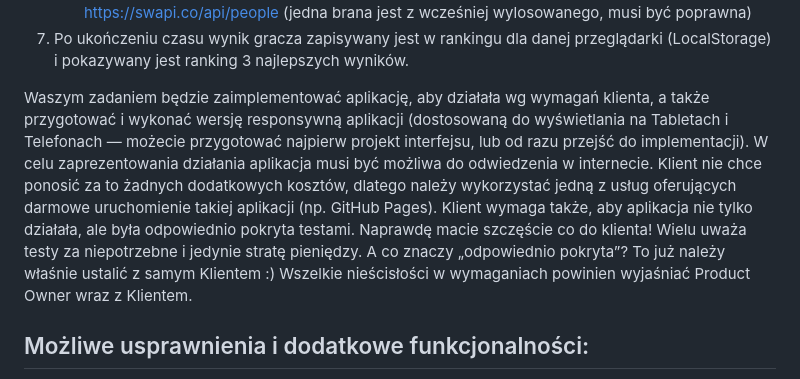
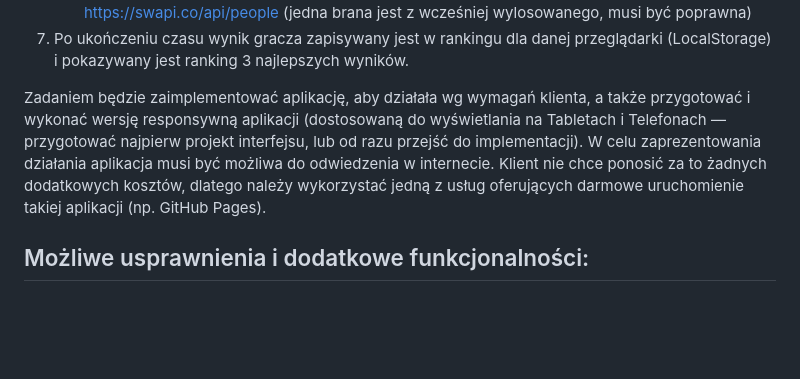
Before and after one commit to bright-bounty/tomek-sw-quiz, a Markdown page: README.md, the part around the change. Drawn GitHub-style; blank space fills up the shorter version.

```diff
--- a/README.md
+++ b/README.md
@@ -21,15 +21,11 @@ Dostarczona została także lista funkcjonalności.
    - losowane są 3 odpowiedzi z zapytania do StarWars API. Dla trybu "People" będzie to: https://swapi.co/api/people (jedna brana jest z wcześniej wylosowanego, musi być poprawna)
 7. Po ukończeniu czasu wynik gracza zapisywany jest w rankingu dla danej przeglądarki (LocalStorage) i pokazywany jest ranking 3 najlepszych wyników.
 
-Waszym zadaniem będzie zaimplementować aplikację, aby działała wg wymagań klienta, a także przygotować i wykonać
-wersję responsywną aplikacji (dostosowaną do wyświetlania na Tabletach i Telefonach — możecie przygotować najpierw projekt interfejsu, lub od razu przejść do implementacji).
+Zadaniem będzie zaimplementować aplikację, aby działała wg wymagań klienta, a także przygotować i wykonać
+wersję responsywną aplikacji (dostosowaną do wyświetlania na Tabletach i Telefonach — przygotować najpierw projekt interfejsu, lub od razu przejść do implementacji).
 W celu zaprezentowania działania aplikacja musi być możliwa do odwiedzenia w internecie.
 Klient nie chce ponosić za to żadnych dodatkowych kosztów, dlatego należy wykorzystać jedną z usług oferujących darmowe
 uruchomienie takiej aplikacji (np. GitHub Pages).
-Klient wymaga także, aby aplikacja nie tylko działała, ale była odpowiednio pokryta testami.
-Naprawdę macie szczęście co do klienta! Wielu uważa testy za niepotrzebne i jedynie stratę pieniędzy.
-A co znaczy „odpowiednio pokryta”? To już należy właśnie ustalić z samym Klientem :)
-Wszelkie nieścisłości w wymaganiach powinien wyjaśniać Product Owner wraz z Klientem.
 
 ## Możliwe usprawnienia i dodatkowe funkcjonalności:
 
```
